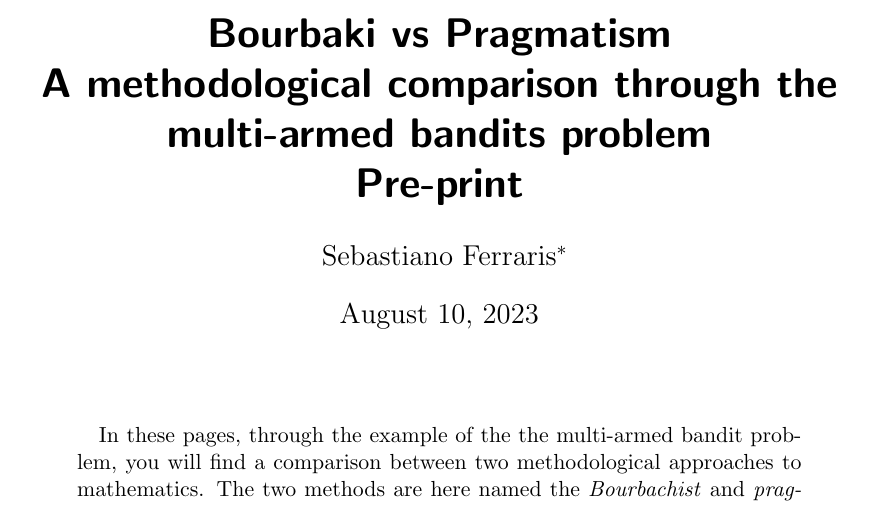
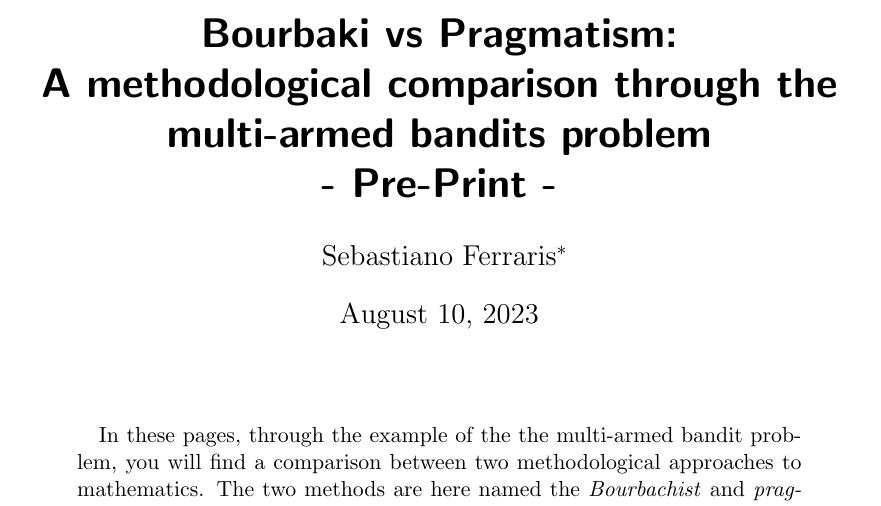
Before and after one commit to SebastianoF/multi-armed-bandits-testbed, a LaTeX paper (docs/bourbaki_pragmatist_MAB.tex): part of page 1 of 17, cut so that both start at the same text. Compiled offline with pdfLaTeX.

Commit message:
doc update

```diff
--- a/docs/bourbaki_pragmatist_MAB.tex
+++ b/docs/bourbaki_pragmatist_MAB.tex
@@ -56,9 +56,9 @@ linkcolor=blue, citecolor=blue, urlcolor=blue]{hyperref}
 \newtheorem{definition}{Definition}[section]
 
 %opening
-\title{Bourbaki vs Pragmatism \\ A methodological comparison through the multi-armed bandits problem
- \\
-Pre-print
+\title{
+    Bourbaki vs Pragmatism: \\ A methodological comparison through the multi-armed bandits problem \\ - Pre-Print -
+
 }
 \author{Sebastiano Ferraris\footnote{sebastiano.ferraris@gmail.com}}
 
```
Also changed, not shown: docs/bourbaki_pragmatist_MAB.pdf.
